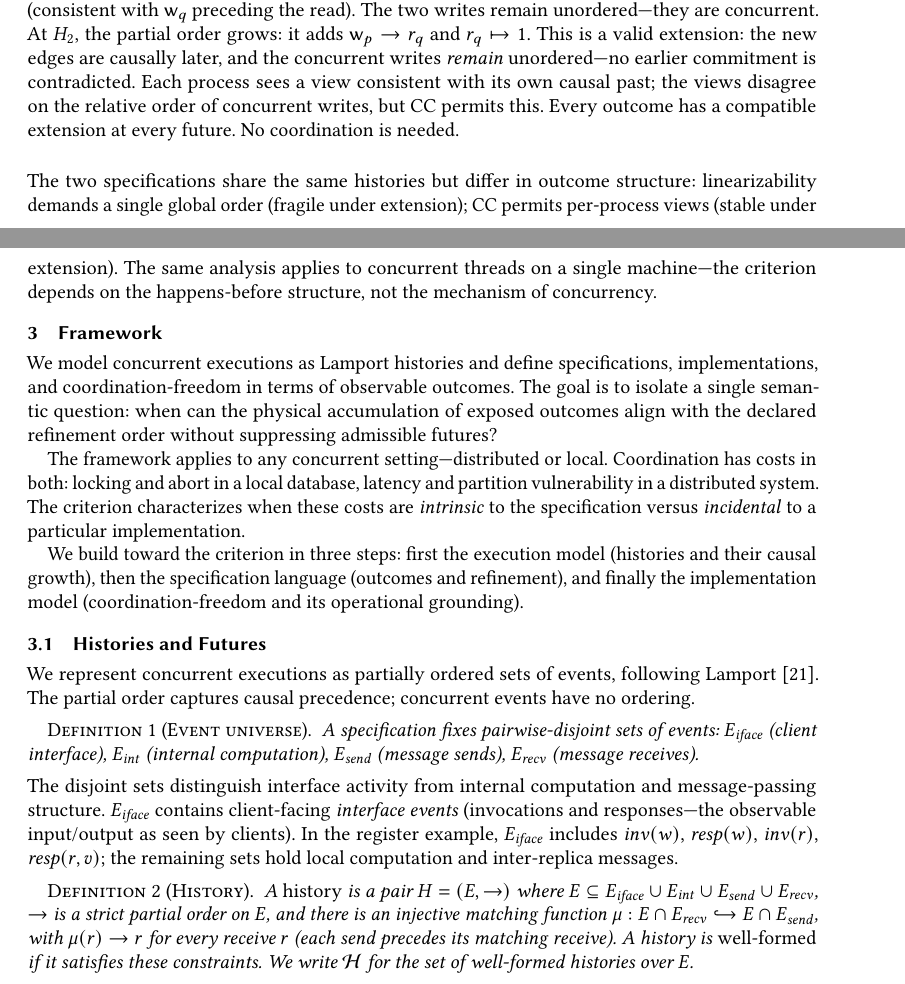
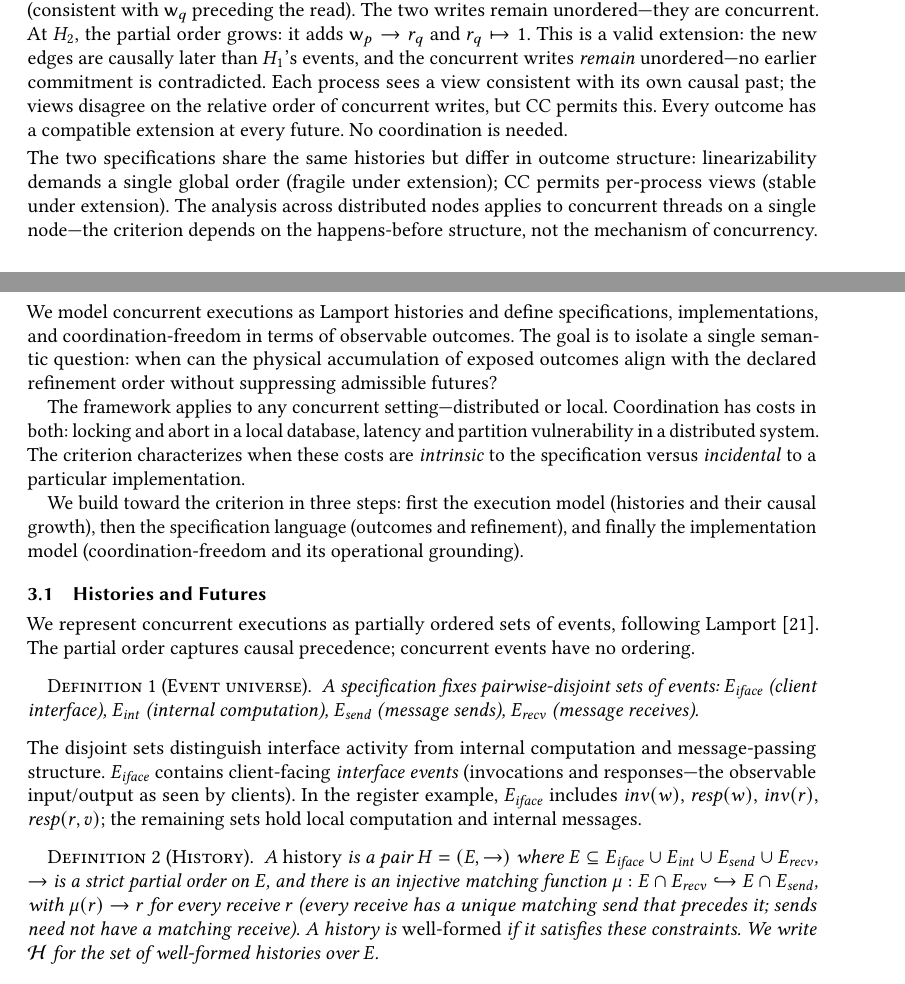
Before and after one commit to jhellerstein/coord-criterion, a LaTeX paper (main.tex): two parts of pages 2 and 3 of 26, joined at a grey line, cut so that both start at the same text. Compiled offline with pdfLaTeX.

Commit message:
Clarify matching function: receives have unique sends; sends need not have receives

```diff
--- a/main.tex
+++ b/main.tex
@@ -233,7 +233,7 @@ $r_p \mapsto 2$ (consistent with $\mathsf{w}_q$ preceding the read).
 The two writes remain unordered---they are concurrent.
 At $H_2$, the partial order grows: it adds
 $\mathsf{w}_p \rightarrow r_q$ and $r_q \mapsto 1$.
-This is a valid extension: the new edges are causally later, and the
+This is a valid extension: the new edges are causally later than $H_1$'s events, and the
 concurrent writes \emph{remain} unordered---no earlier commitment is
 contradicted.
 Each process sees a view consistent with its own causal past; the
@@ -242,13 +242,13 @@ permits this.
 Every outcome has a compatible extension at every future.
 No coordination is needed.
 
-\medskip\noindent
+\smallskip\noindent
 The two specifications share the same histories but differ in outcome
 structure: linearizability demands a single global order (fragile
 under extension); CC permits per-process views (stable under
 extension).
-The same analysis applies to concurrent threads on a single
-machine---the criterion depends on the happens-before structure, not
+The analysis across distributed nodes applies to concurrent threads on a single
+node---the criterion depends on the happens-before structure, not
 the mechanism of concurrency.
 
 
@@ -303,7 +303,7 @@ clients).
 In the register example, $E_{\mathit{iface}}$ includes
 $\mathit{inv}(w)$, $\mathit{resp}(w)$, $\mathit{inv}(r)$,
 $\mathit{resp}(r, v)$; the remaining sets hold local computation and
-inter-replica messages.
+internal messages.
 
 \begin{definition}[History]
   \label{def:history}
@@ -315,7 +315,8 @@ inter-replica messages.
   $\mu : E \cap E_{\mathit{recv}} \hookrightarrow
   E \cap E_{\mathit{send}}$,
   with $\mu(r) \rightarrow r$ for every receive $r$
-  (each send precedes its matching receive).
+  (every receive has a unique matching send that precedes it;
+  sends need not have a matching receive).
   A history is \emph{well-formed} if it satisfies these constraints.
   We write $\Hist$ for the set of well-formed histories over $E$.
 \end{definition}
```
